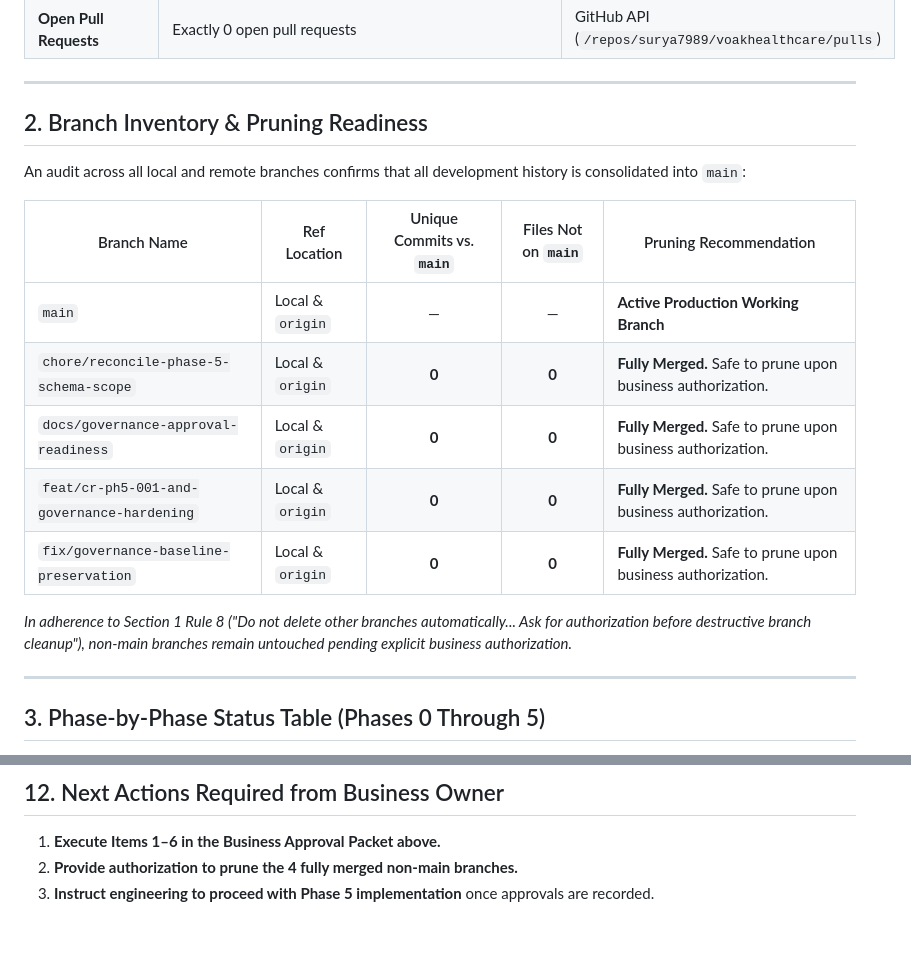
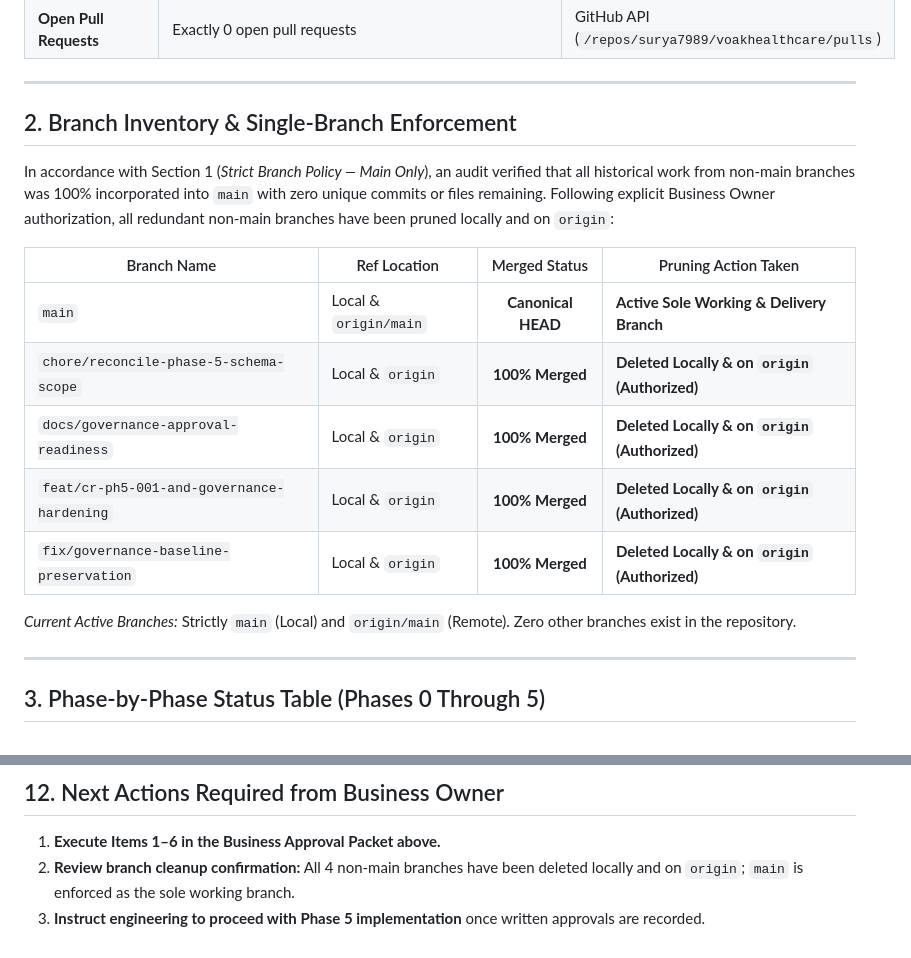
Before and after one commit to surya7989/voakhealthcare, a Markdown page: docs/audits/PHASE_0_TO_5_MASTER_AUDIT_2026-10-21.md, 2 parts joined by grey strips. Drawn GitHub-style.

Commit message:
docs(audit): record authorized branch pruning and single-branch enforcement on main

```diff
--- a/docs/audits/PHASE_0_TO_5_MASTER_AUDIT_2026-10-21.md
+++ b/docs/audits/PHASE_0_TO_5_MASTER_AUDIT_2026-10-21.md
@@ -28,19 +28,19 @@
 
 ---
 
-## 2. Branch Inventory & Pruning Readiness
+## 2. Branch Inventory & Single-Branch Enforcement
 
-An audit across all local and remote branches confirms that all development history is consolidated into `main`:
+In accordance with Section 1 (*Strict Branch Policy — Main Only*), an audit verified that all historical work from non-main branches was 100% incorporated into `main` with zero unique commits or files remaining. Following explicit Business Owner authorization, all redundant non-main branches have been pruned locally and on `origin`:
 
-| Branch Name | Ref Location | Unique Commits vs. `main` | Files Not on `main` | Pruning Recommendation |
-|---|---|:---:|:---:|---|
-| `main` | Local & `origin` | — | — | **Active Production Working Branch** |
-| `chore/reconcile-phase-5-schema-scope` | Local & `origin` | **0** | **0** | **Fully Merged.** Safe to prune upon business authorization. |
-| `docs/governance-approval-readiness` | Local & `origin` | **0** | **0** | **Fully Merged.** Safe to prune upon business authorization. |
-| `feat/cr-ph5-001-and-governance-hardening`| Local & `origin` | **0** | **0** | **Fully Merged.** Safe to prune upon business authorization. |
-| `fix/governance-baseline-preservation` | Local & `origin` | **0** | **0** | **Fully Merged.** Safe to prune upon business authorization. |
+| Branch Name | Ref Location | Merged Status | Pruning Action Taken |
+|---|---|:---:|---|
+| `main` | Local & `origin/main` | **Canonical HEAD** | **Active Sole Working & Delivery Branch** |
+| `chore/reconcile-phase-5-schema-scope` | Local & `origin` | **100% Merged** | **Deleted Locally & on `origin` (Authorized)** |
+| `docs/governance-approval-readiness` | Local & `origin` | **100% Merged** | **Deleted Locally & on `origin` (Authorized)** |
+| `feat/cr-ph5-001-and-governance-hardening`| Local & `origin` | **100% Merged** | **Deleted Locally & on `origin` (Authorized)** |
+| `fix/governance-baseline-preservation` | Local & `origin` | **100% Merged** | **Deleted Locally & on `origin` (Authorized)** |
 
-*In adherence to Section 1 Rule 8 ("Do not delete other branches automatically... Ask for authorization before destructive branch cleanup"), non-main branches remain untouched pending explicit business authorization.*
+*Current Active Branches:* Strictly `main` (Local) and `origin/main` (Remote). Zero other branches exist in the repository.
 
 ---
 
@@ -282,5 +282,5 @@ In strict compliance with the Project Governance Framework:
 ## 12. Next Actions Required from Business Owner
 
 1. **Execute Items 1–6 in the Business Approval Packet above.**
-2. **Provide authorization to prune the 4 fully merged non-main branches.**
-3. **Instruct engineering to proceed with Phase 5 implementation** once approvals are recorded.
+2. **Review branch cleanup confirmation:** All 4 non-main branches have been deleted locally and on `origin`; `main` is enforced as the sole working branch.
+3. **Instruct engineering to proceed with Phase 5 implementation** once written approvals are recorded.
```
